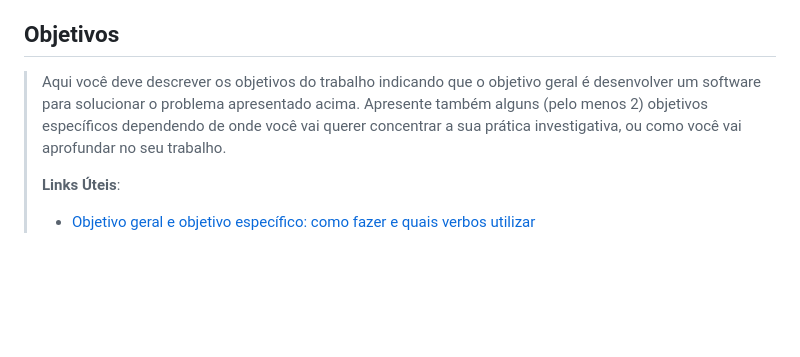
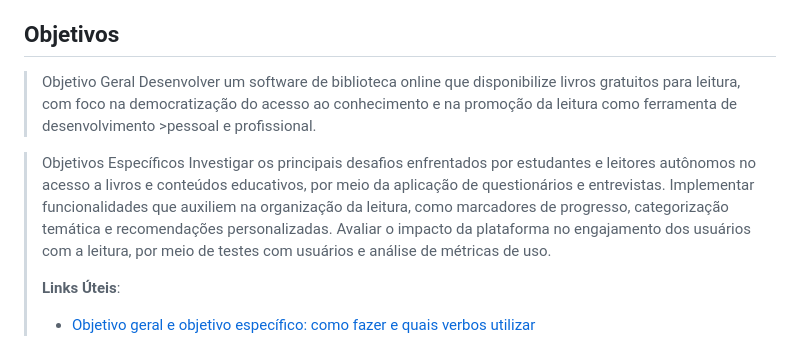
Before and after one commit to Conrado-Calazans/trabalho-tiaw, a Markdown page: docs/1-Contexto.md, the part around the change. Drawn GitHub-style; blank space fills up the shorter version.

```diff
--- a/docs/1-Contexto.md
+++ b/docs/1-Contexto.md
@@ -16,11 +16,13 @@
 
 ## Objetivos
 
-> Aqui você deve descrever os objetivos do trabalho indicando que o
-> objetivo geral é desenvolver um software para solucionar o problema
-> apresentado acima. Apresente também alguns (pelo menos 2) objetivos
-> específicos dependendo de onde você vai querer concentrar a sua
-> prática investigativa, ou como você vai aprofundar no seu trabalho.
+> Objetivo Geral
+>Desenvolver um software de biblioteca online que disponibilize livros gratuitos para leitura, com foco na democratização do acesso ao conhecimento e na promoção da leitura como ferramenta de desenvolvimento >pessoal e profissional.
+
+>Objetivos Específicos
+>Investigar os principais desafios enfrentados por estudantes e leitores autônomos no acesso a livros e conteúdos educativos, por meio da aplicação de questionários e entrevistas.
+>Implementar funcionalidades que auxiliem na organização da leitura, como marcadores de progresso, categorização temática e recomendações personalizadas.
+>Avaliar o impacto da plataforma no engajamento dos usuários com a leitura, por meio de testes com usuários e análise de métricas de uso.
 >
 > **Links Úteis**:
 > - [Objetivo geral e objetivo específico: como fazer e quais verbos utilizar](https://blog.mettzer.com/diferenca-entre-objetivo-geral-e-objetivo-especifico/)
```
